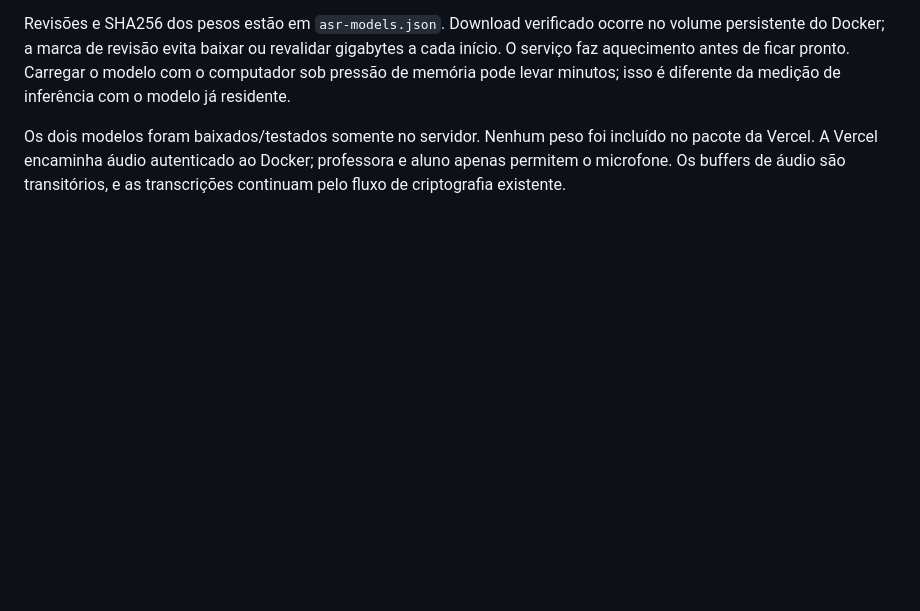
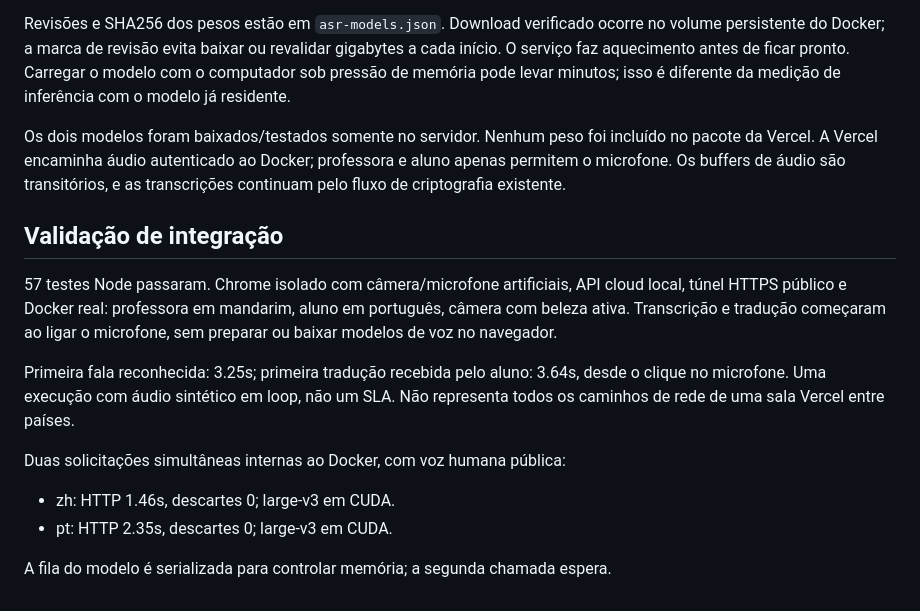
Before and after one commit to BrandspKauann/googlemeet, a Markdown page: benchmarks/GPU-20261028.md, the part around the change. Rendered like a GitHub page; blank space fills up the shorter version.

Commit message:
Document classroom latency and concurrent GPU validation

```diff
--- a/benchmarks/GPU-20261028.md
+++ b/benchmarks/GPU-20261028.md
@@ -97,3 +97,22 @@ Os dois modelos foram baixados/testados somente no servidor. Nenhum peso foi
 incluído no pacote da Vercel. A Vercel encaminha áudio autenticado ao Docker;
 professora e aluno apenas permitem o microfone. Os buffers de áudio são
 transitórios, e as transcrições continuam pelo fluxo de criptografia existente.
+
+## Validação de integração
+
+57 testes Node passaram. Chrome isolado com câmera/microfone artificiais,
+API cloud local, túnel HTTPS público e Docker real: professora em mandarim,
+aluno em português, câmera com beleza ativa. Transcrição e tradução começaram
+ao ligar o microfone, sem preparar ou baixar modelos de voz no navegador.
+
+Primeira fala reconhecida: 3.25s; primeira tradução
+recebida pelo aluno: 3.64s, desde o clique no
+microfone. Uma execução com áudio sintético em loop, não um SLA. Não representa
+todos os caminhos de rede de uma sala Vercel entre países.
+
+Duas solicitações simultâneas internas ao Docker, com voz humana pública:
+
+- zh: HTTP 1.46s, descartes 0; large-v3 em CUDA.
+- pt: HTTP 2.35s, descartes 0; large-v3 em CUDA.
+
+A fila do modelo é serializada para controlar memória; a segunda chamada espera.
```
